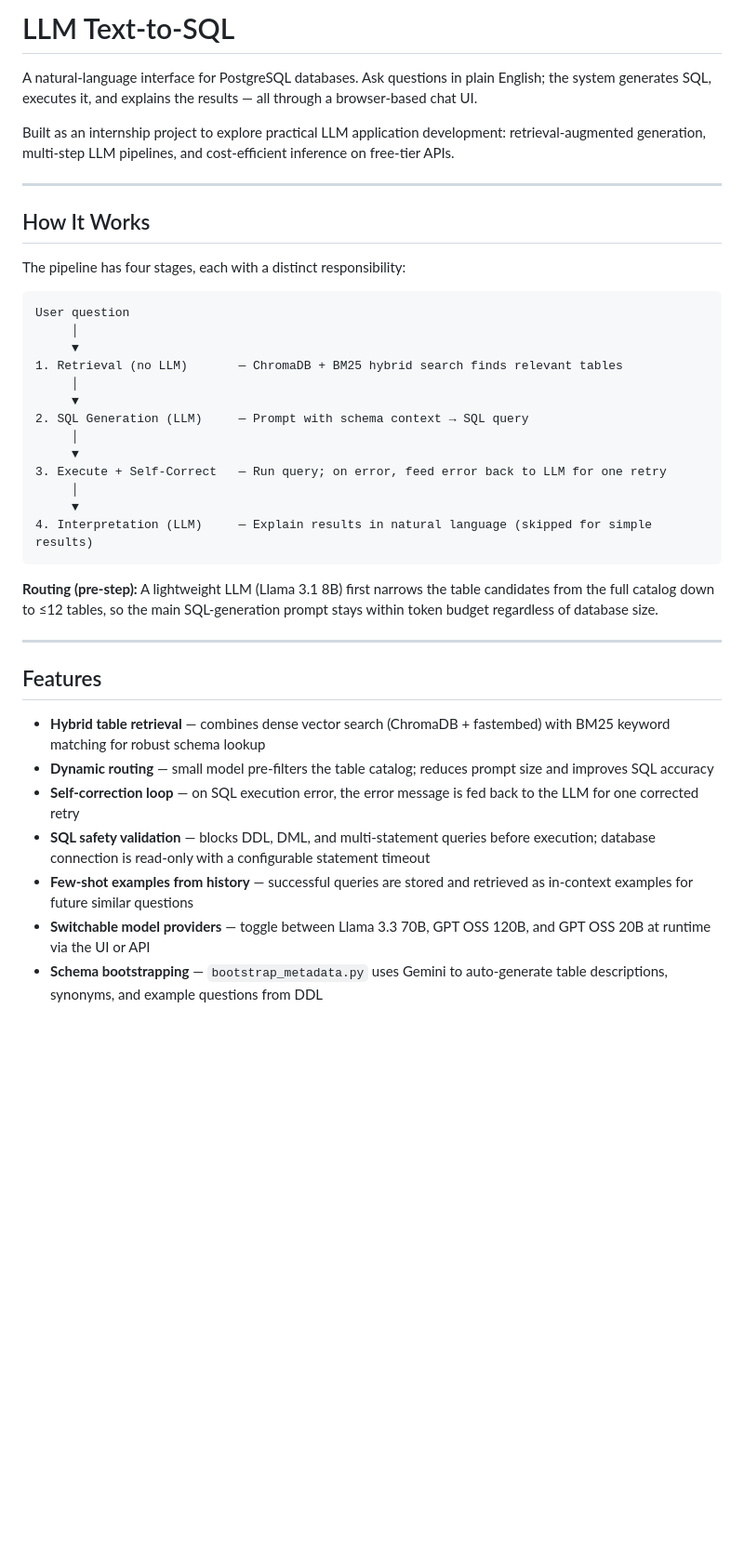
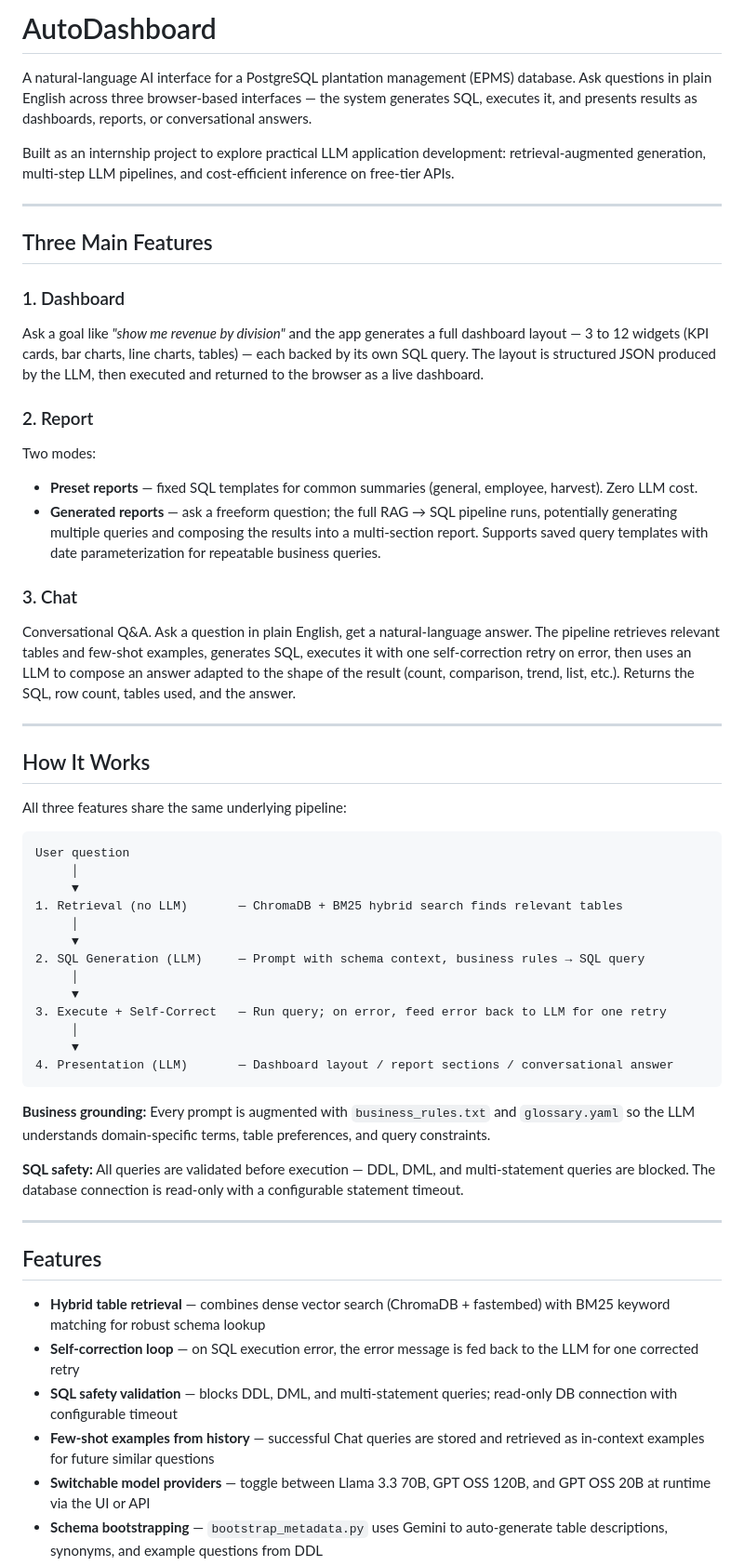
Before and after one commit to KimiPatria/Text-to-Report-and-Dashboard-Generator, a Markdown page: README.md, the part around one of its changes. Shown at 93% size. GitHub-like rendering; blank space fills up the shorter version.

````diff
--- a/README.md
+++ b/README.md
@@ -1,14 +1,29 @@
-# LLM Text-to-SQL
+# AutoDashboard
 
-A natural-language interface for PostgreSQL databases. Ask questions in plain English; the system generates SQL, executes it, and explains the results — all through a browser-based chat UI.
+A natural-language AI interface for a PostgreSQL plantation management (EPMS) database. Ask questions in plain English across three browser-based interfaces — the system generates SQL, executes it, and presents results as dashboards, reports, or conversational answers.
 
 Built as an internship project to explore practical LLM application development: retrieval-augmented generation, multi-step LLM pipelines, and cost-efficient inference on free-tier APIs.
 
 ---
 
+## Three Main Features
+
+### 1. Dashboard
+Ask a goal like *"show me revenue by division"* and the app generates a full dashboard layout — 3 to 12 widgets (KPI cards, bar charts, line charts, tables) — each backed by its own SQL query. The layout is structured JSON produced by the LLM, then executed and returned to the browser as a live dashboard.
+
+### 2. Report
+Two modes:
+- **Preset reports** — fixed SQL templates for common summaries (general, employee, harvest). Zero LLM cost.
+- **Generated reports** — ask a freeform question; the full RAG → SQL pipeline runs, potentially generating multiple queries and composing the results into a multi-section report. Supports saved query templates with date parameterization for repeatable business queries.
+
+### 3. Chat
+Conversational Q&A. Ask a question in plain English, get a natural-language answer. The pipeline retrieves relevant tables and few-shot examples, generates SQL, executes it with one self-correction retry on error, then uses an LLM to compose an answer adapted to the shape of the result (count, comparison, trend, list, etc.). Returns the SQL, row count, tables used, and the answer.
+
+---
+
 ## How It Works
 
-The pipeline has four stages, each with a distinct responsibility:
+All three features share the same underlying pipeline:
 
 ```
 User question
@@ -17,26 +32,27 @@ User question
 1. Retrieval (no LLM)       — ChromaDB + BM25 hybrid search finds relevant tables
      │
      ▼
-2. SQL Generation (LLM)     — Prompt with schema context → SQL query
+2. SQL Generation (LLM)     — Prompt with schema context, business rules → SQL query
      │
      ▼
 3. Execute + Self-Correct   — Run query; on error, feed error back to LLM for one retry
      │
      ▼
-4. Interpretation (LLM)     — Explain results in natural language (skipped for simple results)
+4. Presentation (LLM)       — Dashboard layout / report sections / conversational answer
 ```
 
-**Routing (pre-step):** A lightweight LLM (Llama 3.1 8B) first narrows the table candidates from the full catalog down to ≤12 tables, so the main SQL-generation prompt stays within token budget regardless of database size.
+**Business grounding:** Every prompt is augmented with `business_rules.txt` and `glossary.yaml` so the LLM understands domain-specific terms, table preferences, and query constraints.
+
+**SQL safety:** All queries are validated before execution — DDL, DML, and multi-statement queries are blocked. The database connection is read-only with a configurable statement timeout.
 
 ---
 
 ## Features
 
 - **Hybrid table retrieval** — combines dense vector search (ChromaDB + fastembed) with BM25 keyword matching for robust schema lookup
-- **Dynamic routing** — small model pre-filters the table catalog; reduces prompt size and improves SQL accuracy
 - **Self-correction loop** — on SQL execution error, the error message is fed back to the LLM for one corrected retry
-- **SQL safety validation** — blocks DDL, DML, and multi-statement queries before execution; database connection is read-only with a configurable statement timeout
-- **Few-shot examples from history** — successful queries are stored and retrieved as in-context examples for future similar questions
+- **SQL safety validation** — blocks DDL, DML, and multi-statement queries; read-only DB connection with configurable timeout
+- **Few-shot examples from history** — successful Chat queries are stored and retrieved as in-context examples for future similar questions
 - **Switchable model providers** — toggle between Llama 3.3 70B, GPT OSS 120B, and GPT OSS 20B at runtime via the UI or API
 - **Schema bootstrapping** — `bootstrap_metadata.py` uses Gemini to auto-generate table descriptions, synonyms, and example questions from DDL
 - **Hot-reload** — schema metadata and business glossary can be reloaded without restarting the server
````
Also changed, not shown: other parts of README.md (+44 -60 lines).
